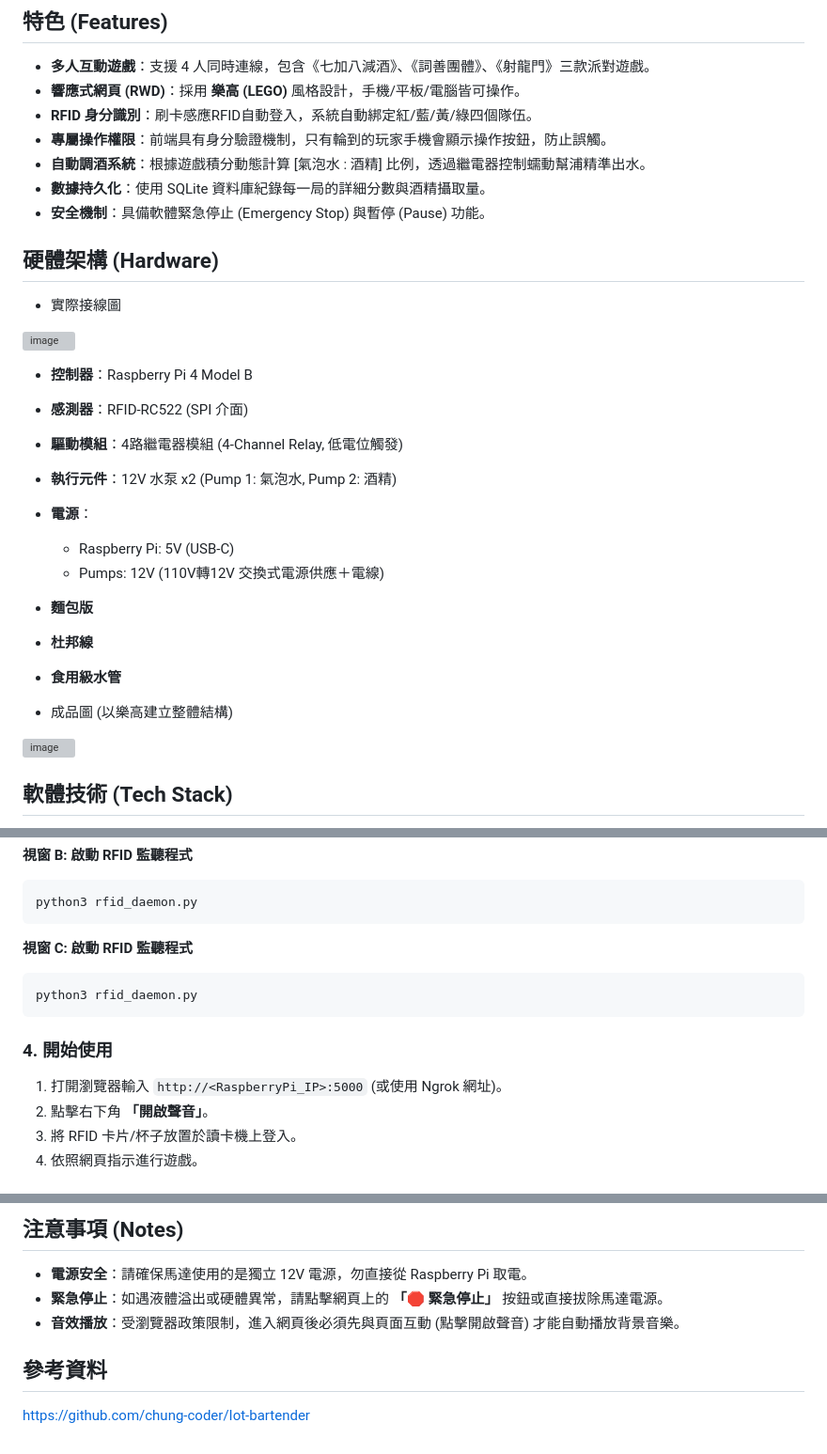
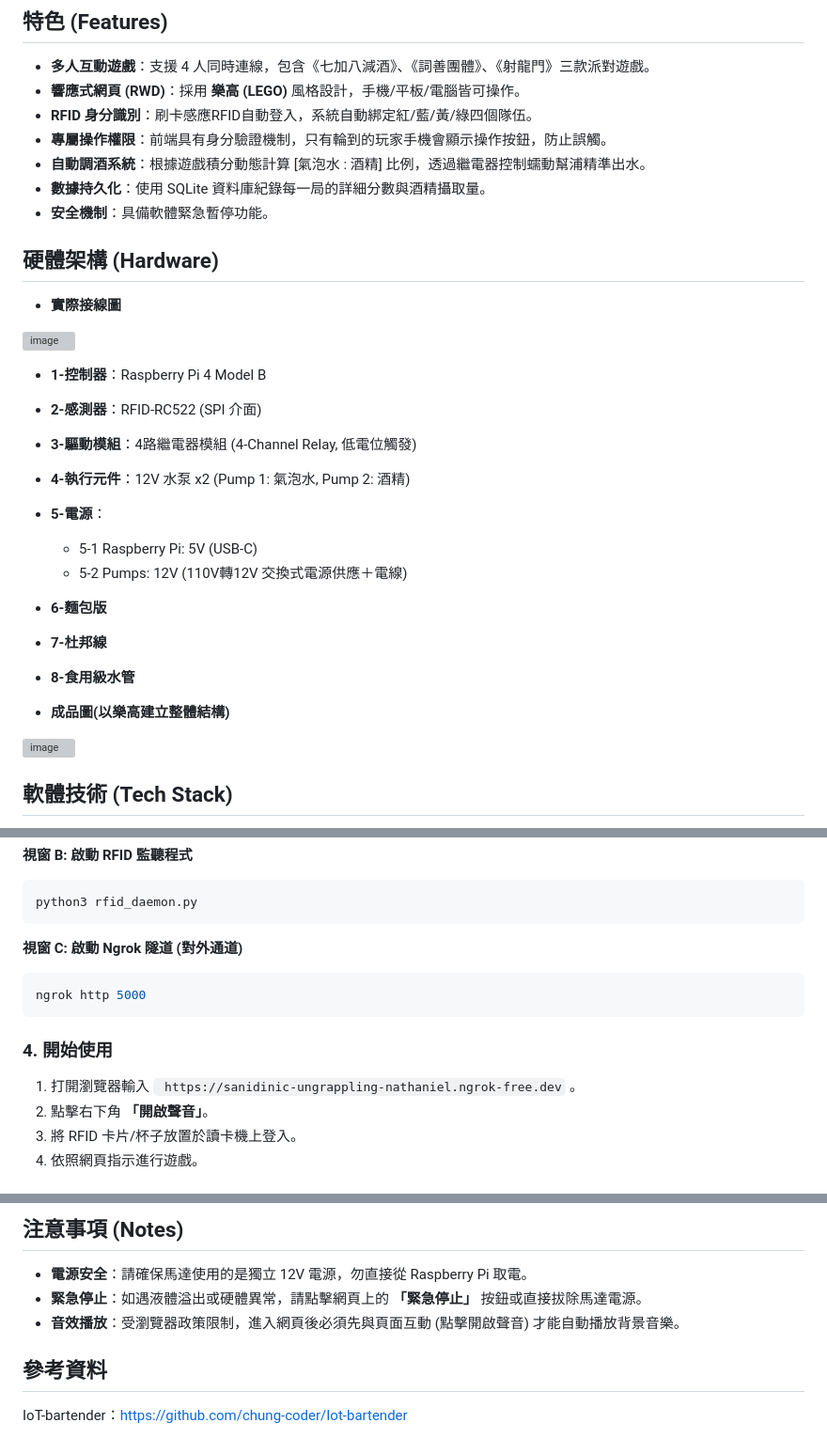
Before and after one commit to huiping86081818-cyber/RaspberryPi-Party-Bartender, a Markdown page: README.md, 3 parts joined by grey strips. Shown at 94% size. Drawn GitHub-style; grey boxes are pictures that could not be loaded.

````diff
--- a/README.md
+++ b/README.md
@@ -14,25 +14,25 @@ https://www.youtube.com/watch?v=jJUcVitObDs
   * **專屬操作權限**：前端具有身分驗證機制，只有輪到的玩家手機會顯示操作按鈕，防止誤觸。
   * **自動調酒系統**：根據遊戲積分動態計算 [氣泡水 : 酒精] 比例，透過繼電器控制蠕動幫浦精準出水。
   * **數據持久化**：使用 SQLite 資料庫紀錄每一局的詳細分數與酒精攝取量。
-  * **安全機制**：具備軟體緊急停止 (Emergency Stop) 與暫停 (Pause) 功能。
+  * **安全機制**：具備軟體緊急暫停功能。
 
 ## 硬體架構 (Hardware)
 
-  * 實際接線圖
+  * **實際接線圖**
 <img width="1104" height="779" alt="image" src="https://github.com/user-attachments/assets/a8ba1f80-bc75-444c-bb04-da3b7189383c" />
 
-  * **控制器**：Raspberry Pi 4 Model B
-  * **感測器**：RFID-RC522 (SPI 介面)
-  * **驅動模組**：4路繼電器模組 (4-Channel Relay, 低電位觸發)
-  * **執行元件**：12V 水泵 x2 (Pump 1: 氣泡水, Pump 2: 酒精)
-  * **電源**：
-      * Raspberry Pi: 5V (USB-C)
-      * Pumps: 12V (110V轉12V 交換式電源供應＋電線)
-  * **麵包版**
-  * **杜邦線**
-  * **食用級水管**
+  * **1-控制器**：Raspberry Pi 4 Model B
+  * **2-感測器**：RFID-RC522 (SPI 介面)
+  * **3-驅動模組**：4路繼電器模組 (4-Channel Relay, 低電位觸發)
+  * **4-執行元件**：12V 水泵 x2 (Pump 1: 氣泡水, Pump 2: 酒精)
+  * **5-電源**：
+      * 5-1 Raspberry Pi: 5V (USB-C)
+      * 5-2 Pumps: 12V (110V轉12V 交換式電源供應＋電線)
+  * **6-麵包版**
+  * **7-杜邦線**
+  * **8-食用級水管**
 
-  * 成品圖 (以樂高建立整體結構)
+  * **成品圖(以樂高建立整體結構)**
 <img width="690" height="860" alt="image" src="https://github.com/user-attachments/assets/0ca109c0-7f9f-4c9c-ba78-a1f772b6b348" />
 
 ## 軟體技術 (Tech Stack)
@@ -83,15 +83,15 @@ python3 app.py
 ```bash
 python3 rfid_daemon.py
 ```
-**視窗 C: 啟動 RFID 監聽程式**
+**視窗 C: 啟動 Ngrok 隧道 (對外通道)**
 
 ```bash
-python3 rfid_daemon.py
+ngrok http 5000
 ```
 
 ### 4\. 開始使用
 
-1.  打開瀏覽器輸入 `http://<RaspberryPi_IP>:5000` (或使用 Ngrok 網址)。
+1.  打開瀏覽器輸入 ` https://sanidinic-ungrappling-nathaniel.ngrok-free.dev` 。
 2.  點擊右下角 **「開啟聲音」**。
 3.  將 RFID 卡片/杯子放置於讀卡機上登入。
 4.  依照網頁指示進行遊戲。
@@ -140,8 +140,9 @@ RaspberryPi-Smart-Bartender/
 ## 注意事項 (Notes)
 
   * **電源安全**：請確保馬達使用的是獨立 12V 電源，勿直接從 Raspberry Pi 取電。
-  * **緊急停止**：如遇液體溢出或硬體異常，請點擊網頁上的 **「🛑 緊急停止」** 按鈕或直接拔除馬達電源。
+  * **緊急停止**：如遇液體溢出或硬體異常，請點擊網頁上的 **「緊急停止」** 按鈕或直接拔除馬達電源。
   * **音效播放**：受瀏覽器政策限制，進入網頁後必須先與頁面互動 (點擊開啟聲音) 才能自動播放背景音樂。
 
 ## 參考資料
-https://github.com/chung-coder/Iot-bartender
+
+IoT-bartender：https://github.com/chung-coder/Iot-bartender
````
Also changed, not shown: other parts of README.md (+1 -1 lines).
